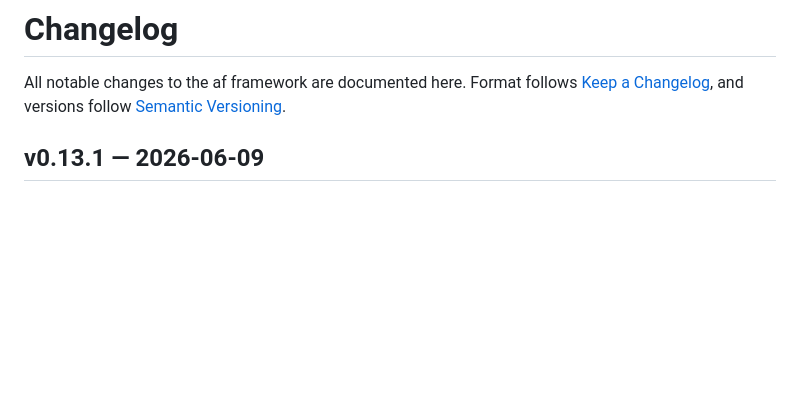
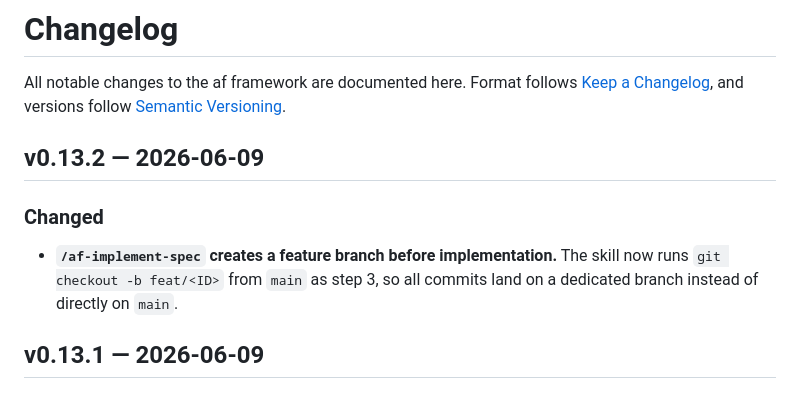
Before and after one commit to feload/af, a Markdown page: CHANGELOG.md, the part around the change. Drawn GitHub-style; blank space fills up the shorter version.

Commit message:
Add branch creation step to af-implement-spec (v0.13.2)

```diff
--- a/CHANGELOG.md
+++ b/CHANGELOG.md
@@ -1,6 +1,11 @@
 # Changelog
 
 All notable changes to the af framework are documented here. Format follows [Keep a Changelog](https://keepachangelog.com/), and versions follow [Semantic Versioning](https://semver.org/).
+
+## v0.13.2 — 2026-06-09
+
+### Changed
+- **`/af-implement-spec` creates a feature branch before implementation.** The skill now runs `git checkout -b feat/<ID>` from `main` as step 3, so all commits land on a dedicated branch instead of directly on `main`.
 
 ## v0.13.1 — 2026-06-09
 
```
